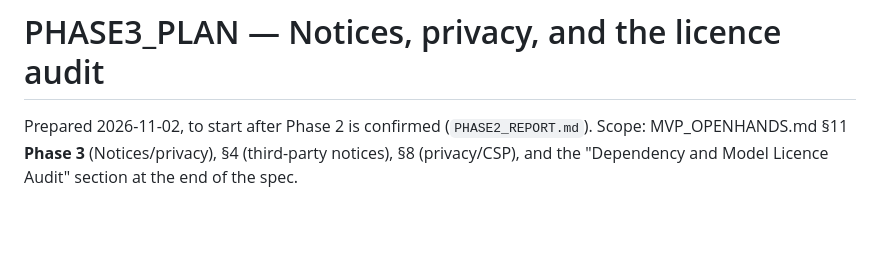
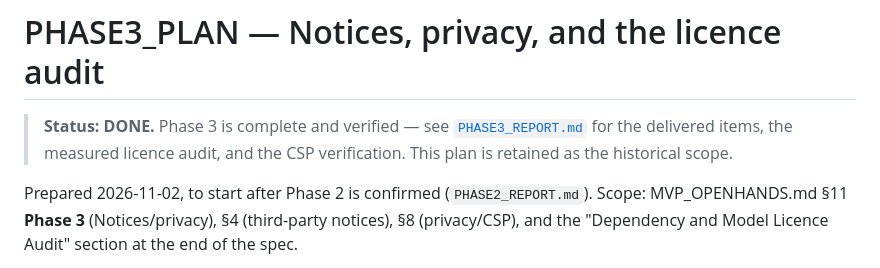
Before and after one commit to octoborg-x/remove-photo-bg, a Markdown page: PHASE3_PLAN.md, the part around the change. Drawn GitHub-style; blank space fills up the shorter version.

Commit message:
Phase 3: mark PHASE3_PLAN.md done (superseded by PHASE3_REPORT.md)
Co-authored-by: openhands <openhands@all-hands.dev>

```diff
--- a/PHASE3_PLAN.md
+++ b/PHASE3_PLAN.md
@@ -1,4 +1,9 @@
 # PHASE3_PLAN — Notices, privacy, and the licence audit
+
+> **Status: DONE.** Phase 3 is complete and verified — see
+> [`PHASE3_REPORT.md`](./PHASE3_REPORT.md) for the delivered items, the measured
+> licence audit, and the CSP verification. This plan is retained as the
+> historical scope.
 
 Prepared 2026-11-02, to start after Phase 2 is confirmed (`PHASE2_REPORT.md`).
 Scope: MVP_OPENHANDS.md §11 **Phase 3** (Notices/privacy), §4 (third-party
```
